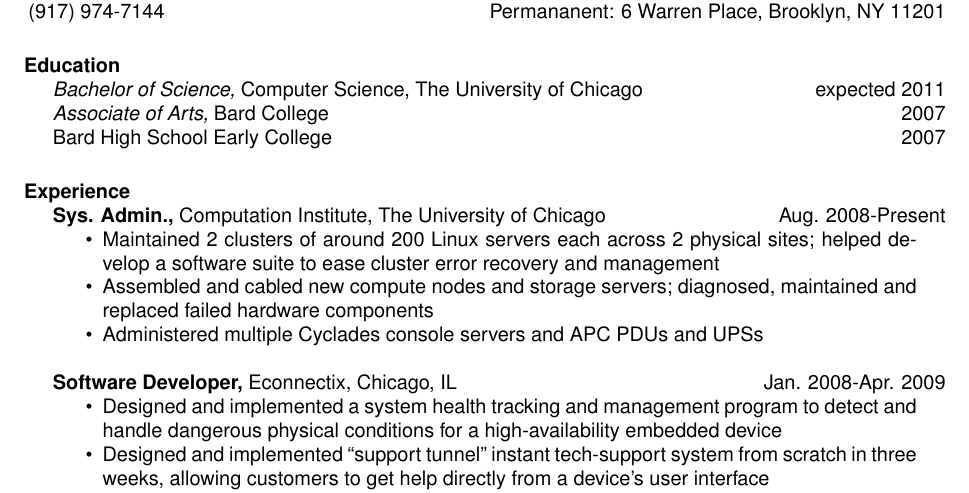
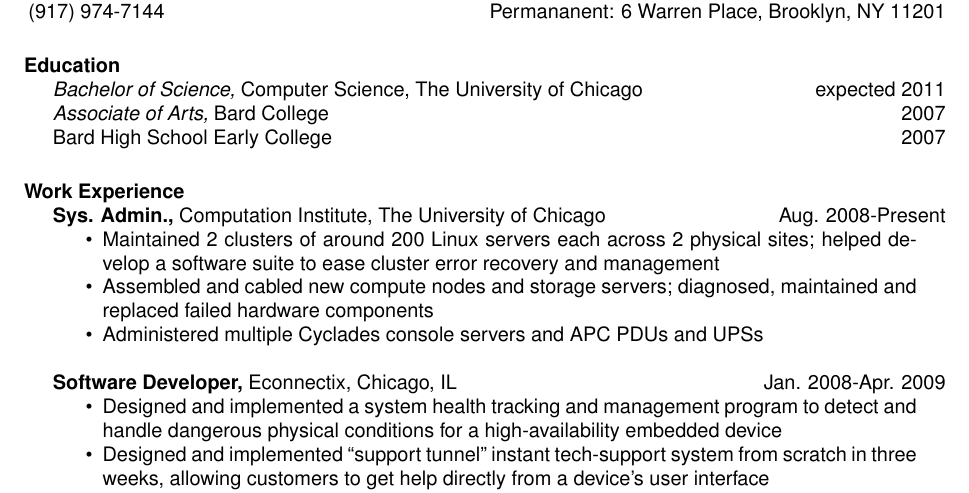
Before and after one commit to jordanlewis/resume, a LaTeX CV (resume.tex): part of the page, cut so that both start at the same text. Compiled offline with pdfLaTeX.

Commit message:
s/experience/work experience/

```diff
--- a/resume.tex
+++ b/resume.tex
@@ -25,7 +25,7 @@
 {\sl Associate of Arts,} Bard College\hfill 2007\\
 Bard High School Early College \hfill 2007
 
-\section{Experience}
+\section{Work Experience}
 {\bf Sys. Admin.,} Computation Institute, The University of Chicago \hfill Aug. 2008-Present
 \begin{itemize} \itemsep -2pt %reduce space between items
     \item Maintained 2 clusters of around 200 Linux servers each across 2 physical sites; helped develop a software suite to ease cluster error recovery and management
```
